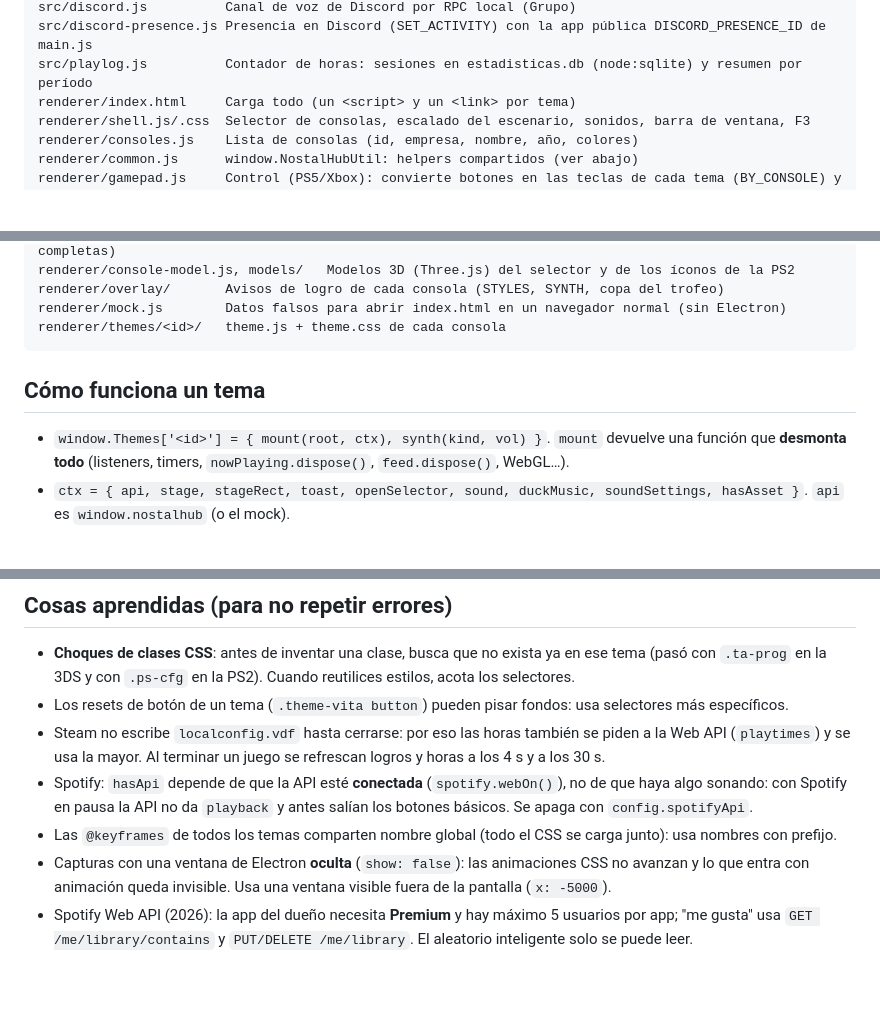
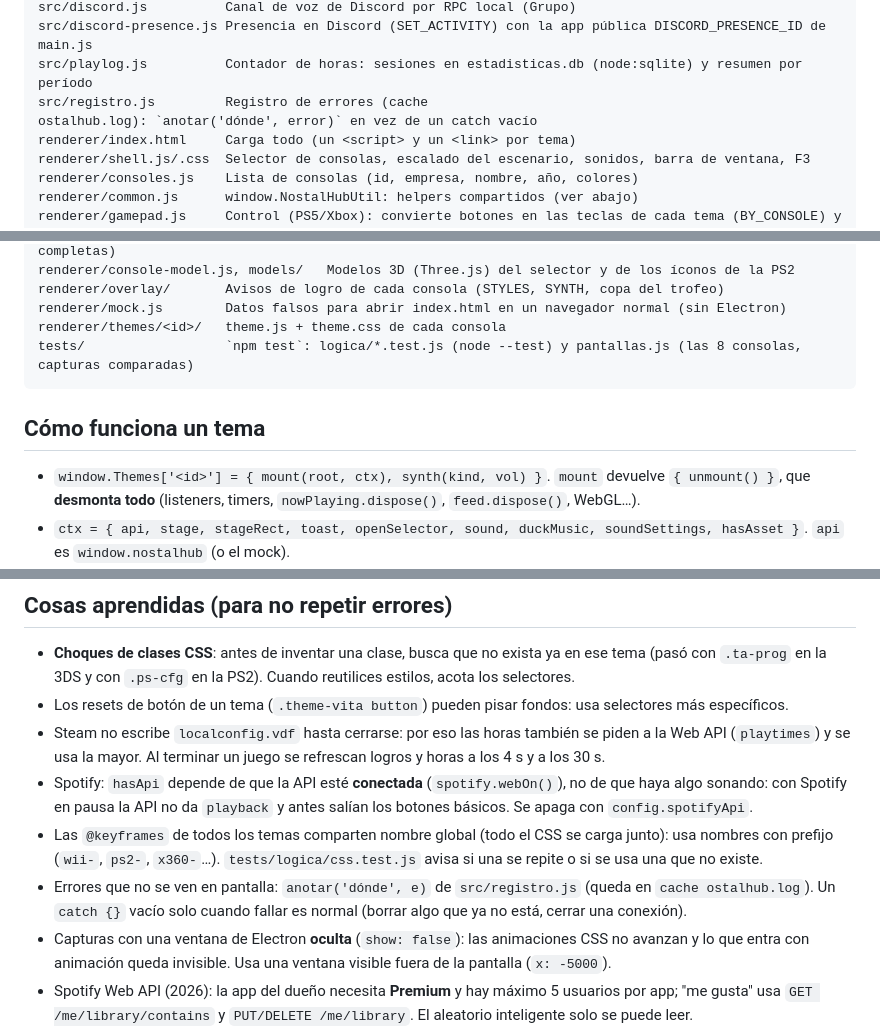
Before and after one commit to XarlordCPT/NostalHub, a Markdown page: CLAUDE.md, 3 parts joined by grey strips. Drawn GitHub-style; blank space fills up the shorter version.

````diff
--- a/CLAUDE.md
+++ b/CLAUDE.md
@@ -86,6 +86,8 @@ src/spotify-web.js      Spotify Web API: OAuth PKCE (http://127.0.0.1:8957/callb
 src/discord.js          Canal de voz de Discord por RPC local (Grupo)
 src/discord-presence.js Presencia en Discord (SET_ACTIVITY) con la app pública DISCORD_PRESENCE_ID de main.js
 src/playlog.js          Contador de horas: sesiones en estadisticas.db (node:sqlite) y resumen por período
+src/registro.js         Registro de errores (cache
+ostalhub.log): `anotar('dónde', error)` en vez de un catch vacío
 renderer/index.html     Carga todo (un <script> y un <link> por tema)
 renderer/shell.js/.css  Selector de consolas, escalado del escenario, sonidos, barra de ventana, F3
 renderer/consoles.js    Lista de consolas (id, empresa, nombre, año, colores)
@@ -102,11 +104,12 @@ renderer/console-model.js, models/   Modelos 3D (Three.js) del selector y de los
 renderer/overlay/       Avisos de logro de cada consola (STYLES, SYNTH, copa del trofeo)
 renderer/mock.js        Datos falsos para abrir index.html en un navegador normal (sin Electron)
 renderer/themes/<id>/   theme.js + theme.css de cada consola
+tests/                  `npm test`: logica/*.test.js (node --test) y pantallas.js (las 8 consolas, capturas comparadas)
 ```
 
 ## Cómo funciona un tema
 
-- `window.Themes['<id>'] = { mount(root, ctx), synth(kind, vol) }`. `mount` devuelve una función que **desmonta
+- `window.Themes['<id>'] = { mount(root, ctx), synth(kind, vol) }`. `mount` devuelve `{ unmount() }`, que **desmonta
   todo** (listeners, timers, `nowPlaying.dispose()`, `feed.dispose()`, WebGL…).
 - `ctx = { api, stage, stageRect, toast, openSelector, sound, duckMusic, soundSettings, hasAsset }`.
   `api` es `window.nostalhub` (o el mock).
@@ -172,7 +176,11 @@ descripción), `cache\` (arte descargado, `spotify.log`, `discord.log`) y las cl
   (`playtimes`) y se usa la mayor. Al terminar un juego se refrescan logros y horas a los 4 s y a los 30 s.
 - Spotify: `hasApi` depende de que la API esté **conectada** (`spotify.webOn()`), no de que haya algo sonando: con
   Spotify en pausa la API no da `playback` y antes salían los botones básicos. Se apaga con `config.spotifyApi`.
-- Las `@keyframes` de todos los temas comparten nombre global (todo el CSS se carga junto): usa nombres con prefijo.
+- Las `@keyframes` de todos los temas comparten nombre global (todo el CSS se carga junto): usa nombres con prefijo
+  (`wii-`, `ps2-`, `x360-`…). `tests/logica/css.test.js` avisa si una se repite o si se usa una que no existe.
+- Errores que no se ven en pantalla: `anotar('dónde', e)` de `src/registro.js` (queda en `cache
+ostalhub.log`). Un
+  `catch {}` vacío solo cuando fallar es normal (borrar algo que ya no está, cerrar una conexión).
 - Capturas con una ventana de Electron **oculta** (`show: false`): las animaciones CSS no avanzan y lo que entra con
   animación queda invisible. Usa una ventana visible fuera de la pantalla (`x: -5000`).
 - Spotify Web API (2026): la app del dueño necesita **Premium** y hay máximo 5 usuarios por app; "me gusta" usa
````
Also changed, not shown: other parts of CLAUDE.md (+2 -1 lines), CONSOLA-NUEVA.md (+10 -2 lines), PLAN-LIMPIEZA.md (+9 -6 lines).
